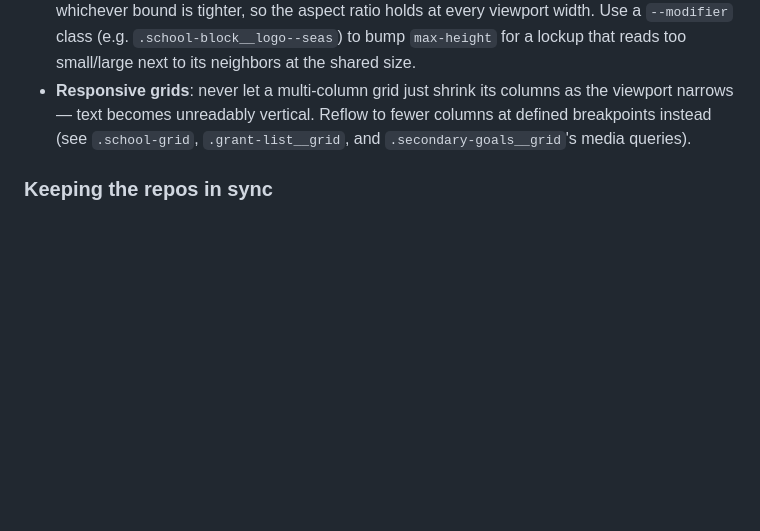
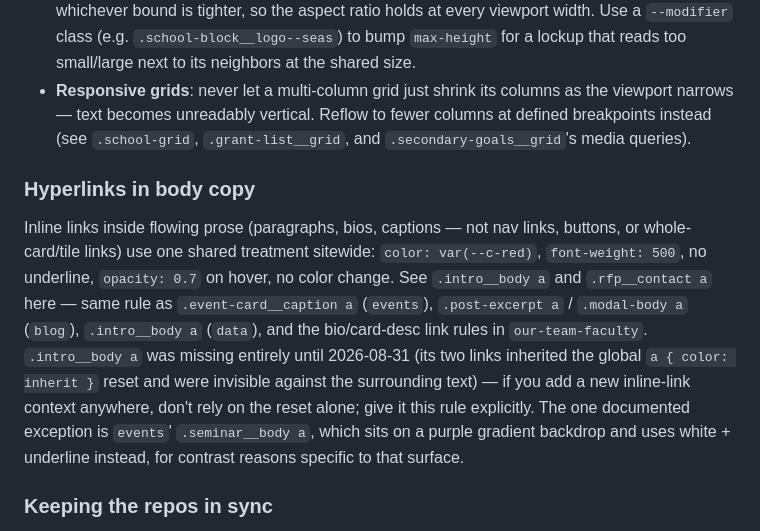
Before and after one commit to PennMEDIATED/grants, a Markdown page: README.md, the part around the change. GitHub-like rendering; blank space fills up the shorter version.

Commit message:
Document the sitewide hyperlink-in-body-copy convention

```diff
--- a/README.md
+++ b/README.md
@@ -63,6 +63,10 @@ All three repos are static HTML/CSS built off the same design system. If you're
 - **Image sizing — avoid the squash bug**: size logos with `max-height` + `max-width: 100%` and `width: auto; height: auto;` — **not** a fixed `height` + `max-width: 100%` pair (an earlier version of this repo used the fixed-height version, and it distorted wide lockups like Penn Carey Law and PORES once the grid column narrowed enough to hit the `max-width` cap while height stayed pinned). `max-height` + `max-width` with both dimensions `auto` scales proportionally to whichever bound is tighter, so the aspect ratio holds at every viewport width. Use a `--modifier` class (e.g. `.school-block__logo--seas`) to bump `max-height` for a lockup that reads too small/large next to its neighbors at the shared size.
 - **Responsive grids**: never let a multi-column grid just shrink its columns as the viewport narrows — text becomes unreadably vertical. Reflow to fewer columns at defined breakpoints instead (see `.school-grid`, `.grant-list__grid`, and `.secondary-goals__grid`'s media queries).
 
+### Hyperlinks in body copy
+
+Inline links inside flowing prose (paragraphs, bios, captions — not nav links, buttons, or whole-card/tile links) use one shared treatment sitewide: `color: var(--c-red)`, `font-weight: 500`, no underline, `opacity: 0.7` on hover, no color change. See `.intro__body a` and `.rfp__contact a` here — same rule as `.event-card__caption a` (`events`), `.post-excerpt a` / `.modal-body a` (`blog`), `.intro__body a` (`data`), and the bio/card-desc link rules in `our-team-faculty`. `.intro__body a` was missing entirely until 2026-08-31 (its two links inherited the global `a { color: inherit }` reset and were invisible against the surrounding text) — if you add a new inline-link context anywhere, don't rely on the reset alone; give it this rule explicitly. The one documented exception is `events`' `.seminar__body a`, which sits on a purple gradient backdrop and uses white + underline instead, for contrast reasons specific to that surface.
+
 ### Keeping the repos in sync
 
 `about`, `home`, and `grants` are separate repos with duplicated CSS, not a shared stylesheet — so consistency is a discipline, not something enforced automatically. When you change a shared token or component in one repo, check whether the same change belongs in the others before considering the task done.
```
